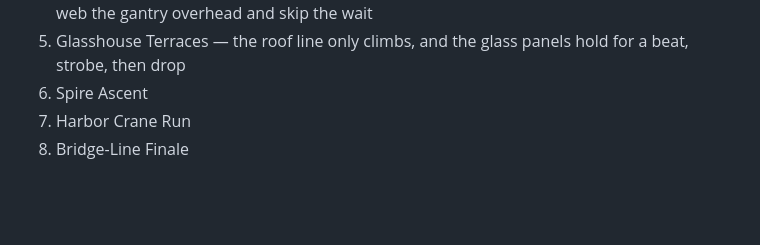
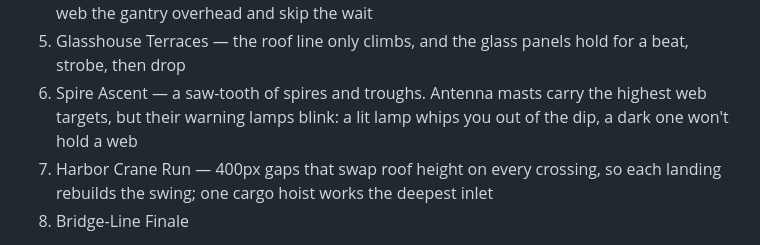
Before and after one commit to carterdea/ghost-spider-game, a Markdown page: README.md, the part around the change. GitHub-like rendering; blank space fills up the shorter version.

Commit message:
docs: describe Spire Ascent and Harbor Crane Run in the district list
Co-Authored-By: Claude Opus 5.5 <noreply@anthropic.com>

```diff
--- a/README.md
+++ b/README.md
@@ -67,8 +67,11 @@ robots, tech enforcers and survey drones, and touch the beacon to move on:
    it. Ride the rig, or web the gantry overhead and skip the wait
 5. Glasshouse Terraces — the roof line only climbs, and the glass panels hold
    for a beat, strobe, then drop
-6. Spire Ascent
-7. Harbor Crane Run
+6. Spire Ascent — a saw-tooth of spires and troughs. Antenna masts carry the
+   highest web targets, but their warning lamps blink: a lit lamp whips you out
+   of the dip, a dark one won't hold a web
+7. Harbor Crane Run — 400px gaps that swap roof height on every crossing, so
+   each landing rebuilds the swing; one cargo hoist works the deepest inlet
 8. Bridge-Line Finale
 
 The last district is a boss: The Weaver holds the bridge, and the beacon will
```
